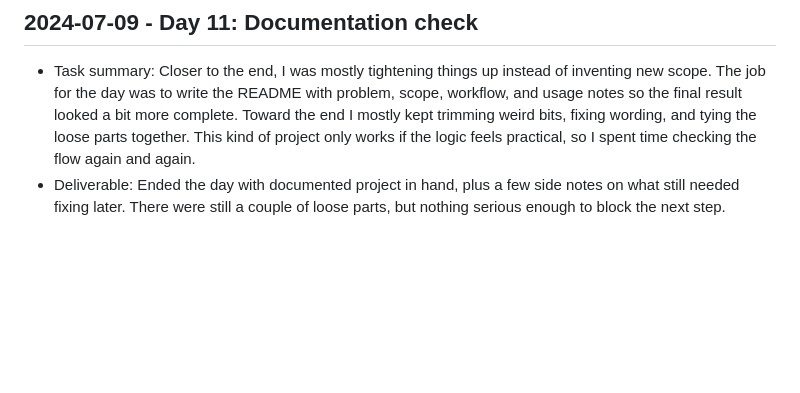
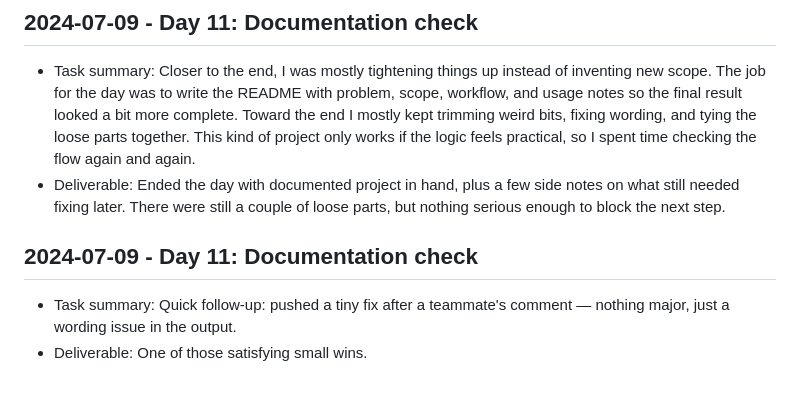
Before and after one commit to harshitpaunikar1/android-edge-vision-logistics, a Markdown page: .github/project-buildup-history.md, the part around the change. Rendered like a GitHub page; blank space fills up the shorter version.

Commit message:
Day 11: Documentation check
Project: Android Edge Vision for Logistics
Category: ops_platform / generic
Date: 2024-07-09

Task:
Quick follow-up: pushed a tiny fix after a teammate's comment — nothing
major, just a wording issue in the output.

Deliverable:
One of those satisfying small wins.

```diff
--- a/.github/project-buildup-history.md
+++ b/.github/project-buildup-history.md
@@ -64,3 +64,7 @@
 
 - Task summary: Closer to the end, I was mostly tightening things up instead of inventing new scope. The job for the day was to write the README with problem, scope, workflow, and usage notes so the final result looked a bit more complete. Toward the end I mostly kept trimming weird bits, fixing wording, and tying the loose parts together. This kind of project only works if the logic feels practical, so I spent time checking the flow again and again.
 - Deliverable: Ended the day with documented project in hand, plus a few side notes on what still needed fixing later. There were still a couple of loose parts, but nothing serious enough to block the next step.
+## 2024-07-09 - Day 11: Documentation check
+
+- Task summary: Quick follow-up: pushed a tiny fix after a teammate's comment — nothing major, just a wording issue in the output.
+- Deliverable: One of those satisfying small wins.
```
